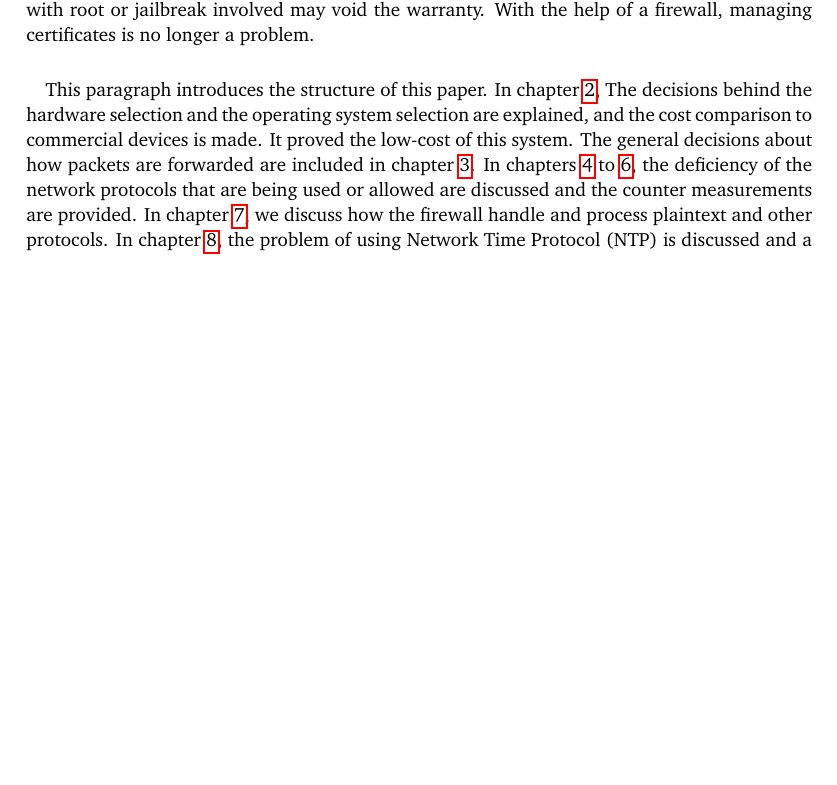
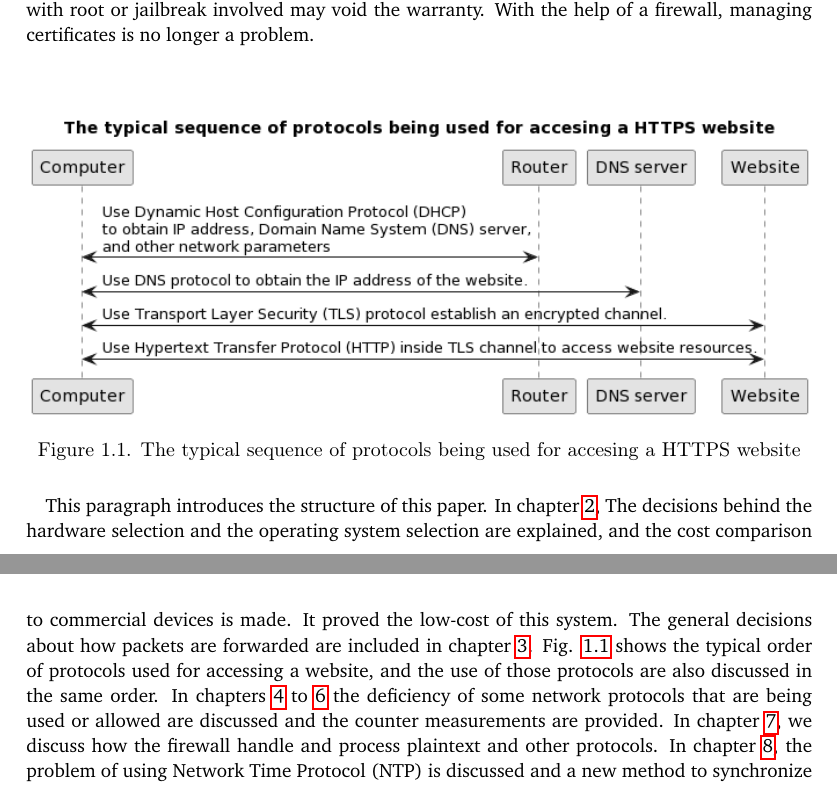
Before and after one commit to YongBinnnnnnnnnnnnnnnnnnnnnnnnnnnnnnnnn/hood, a LaTeX thesis (paper/paper.tex): part of page 18 of 86 before the commit and two parts of pages 18 and 19 of 88 after it, the two joined at a grey line, cut so that both start at the same text, the shorter picture padded with empty space. Compiled offline with pdfLaTeX.

Commit message:
Update paper.tex

```diff
--- a/paper/paper.tex
+++ b/paper/paper.tex
@@ -84,7 +84,13 @@ So many things are out of the control of the owners of the devices. People need
 \paragraph{}
 Using hardware firewalls has several advantages over software firewalls. A hardware firewall is a physical device that plays the role of firewall, while software firewalls are usually software components that run inside a user's computer which also works for other purpose. Firstly, a hardware firewall runs completely independent to high-risk user devices, where threat thrives: CPU with possible hidden instruments, firmware with possible infections, motherboards with doubtable proprietary management technologies, and applications with possible surveillance or unpublished vulnerabilities. Second, it brings convenience to the user: the configuration of this portable device restricts everything behind it, so people do not need to do the time-consuming configuration work on different software and operating systems repeatedly. Third, it brings possibilities: Distrusting a built-in root certificate on mobile devices is hard and the methods with root or jailbreak involved may void the warranty. With the help of a firewall, managing certificates is no longer a problem.
 \paragraph{}
-This paragraph introduces the structure of this paper. In \cref{cha:hard}, The decisions behind the hardware selection and the operating system selection are explained, and the cost comparison to commercial devices is made. It proved the low-cost of this system. The general decisions about how packets are forwarded are included in \cref{cha:packet}. In \cref{cha:dhcp,cha:dns,cha:tls}, the deficiency of the network protocols that are being used or allowed are discussed and the counter measurements are provided. In \cref{cha:plaintext}, we discuss how the firewall handle and process plaintext and other protocols. In \cref{cha:time}, the problem of using Network Time Protocol (NTP) is discussed and a new method to synchronize time between computer and internet is designed and implemented. In \cref{cha:simulation}, a command-line tool to simulate network activities is designed and implemented. It is a tool being shipped with the firewall system but it needs to be executed manually by the user. In \cref{cha:dispatcher}, the dispatcher, the script to react to changes of the system, is introduced. The \cref{cha:install} explains how the firewall is installed to the base operating system and explains the reasons why some system files are modified. In \cref{cha:test} various attacks are used to test the firewall and the results show the success of protection.
+\begin{figure}[H]
+  \centering
+  \includegraphics[width=\textwidth]{graphics/puml/typical-sequence-of-https.png}
+  \caption{The typical sequence of protocols being used for accesing a HTTPS website}
+  \label{fig:typical-sequence}
+\end{figure}
+This paragraph introduces the structure of this paper. In \cref{cha:hard}, The decisions behind the hardware selection and the operating system selection are explained, and the cost comparison to commercial devices is made. It proved the low-cost of this system. The general decisions about how packets are forwarded are included in \cref{cha:packet}. Fig. \ref{fig:typical-sequence} shows the typical order of protocols used for accessing a website, and the use of those protocols are also discussed in the same order. In \cref{cha:dhcp,cha:dns,cha:tls} the deficiency of some network protocols that are being used or allowed are discussed and the counter measurements are provided. In \cref{cha:plaintext}, we discuss how the firewall handle and process plaintext and other protocols. In \cref{cha:time}, the problem of using Network Time Protocol (NTP) is discussed and a new method to synchronize time between computer and internet is designed and implemented. In \cref{cha:simulation}, a command-line tool to simulate network activities is designed and implemented. It is a tool being shipped with the firewall system but it needs to be executed manually by the user. In \cref{cha:dispatcher}, the dispatcher, the script to react to changes of the system, is introduced. The \cref{cha:install} explains how the firewall is installed to the base operating system and explains the reasons why some system files are modified. In \cref{cha:test} various attacks are used to test the firewall and the results show the success of protection.
 
 \chapter{Hardware and operating system}\label{cha:hard}
 \section{Design}
```
